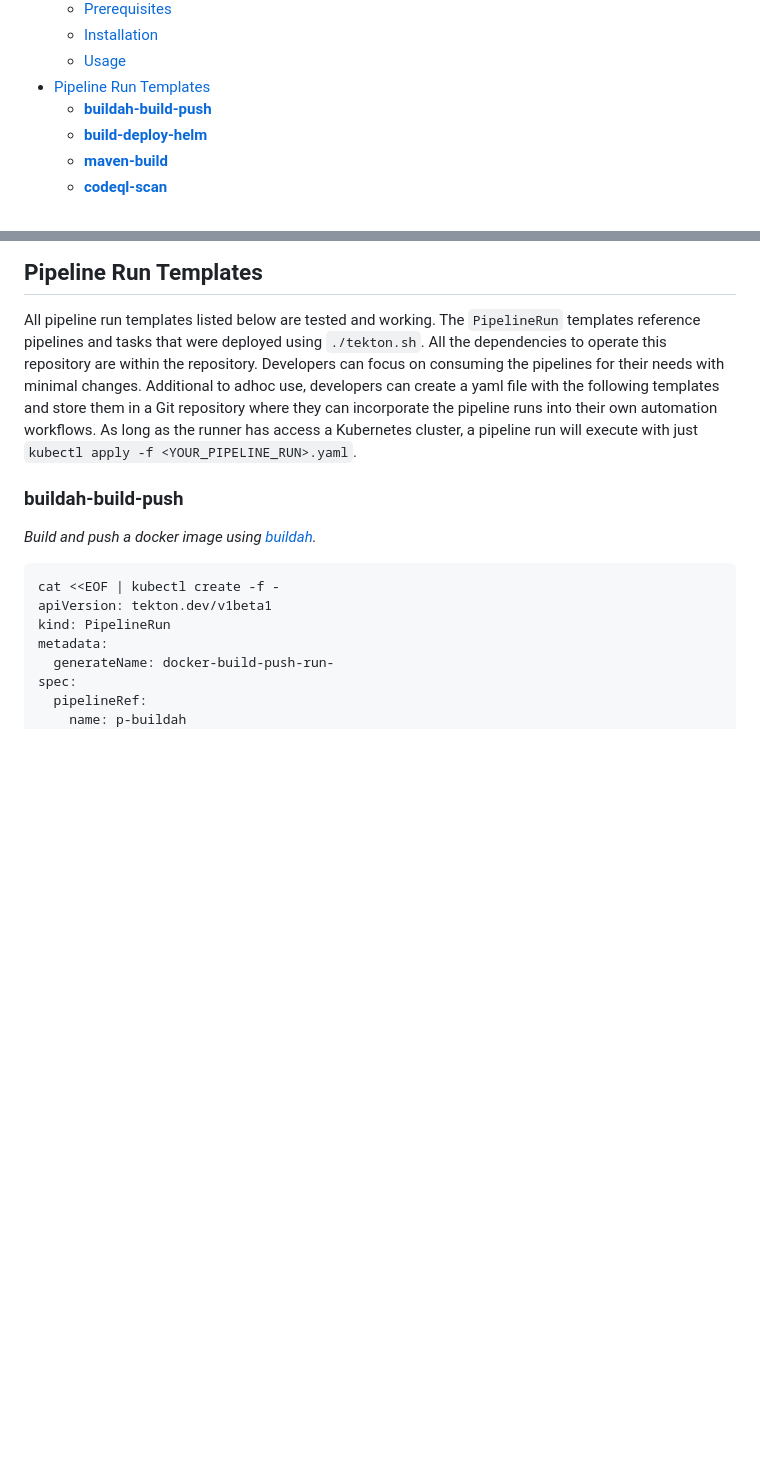
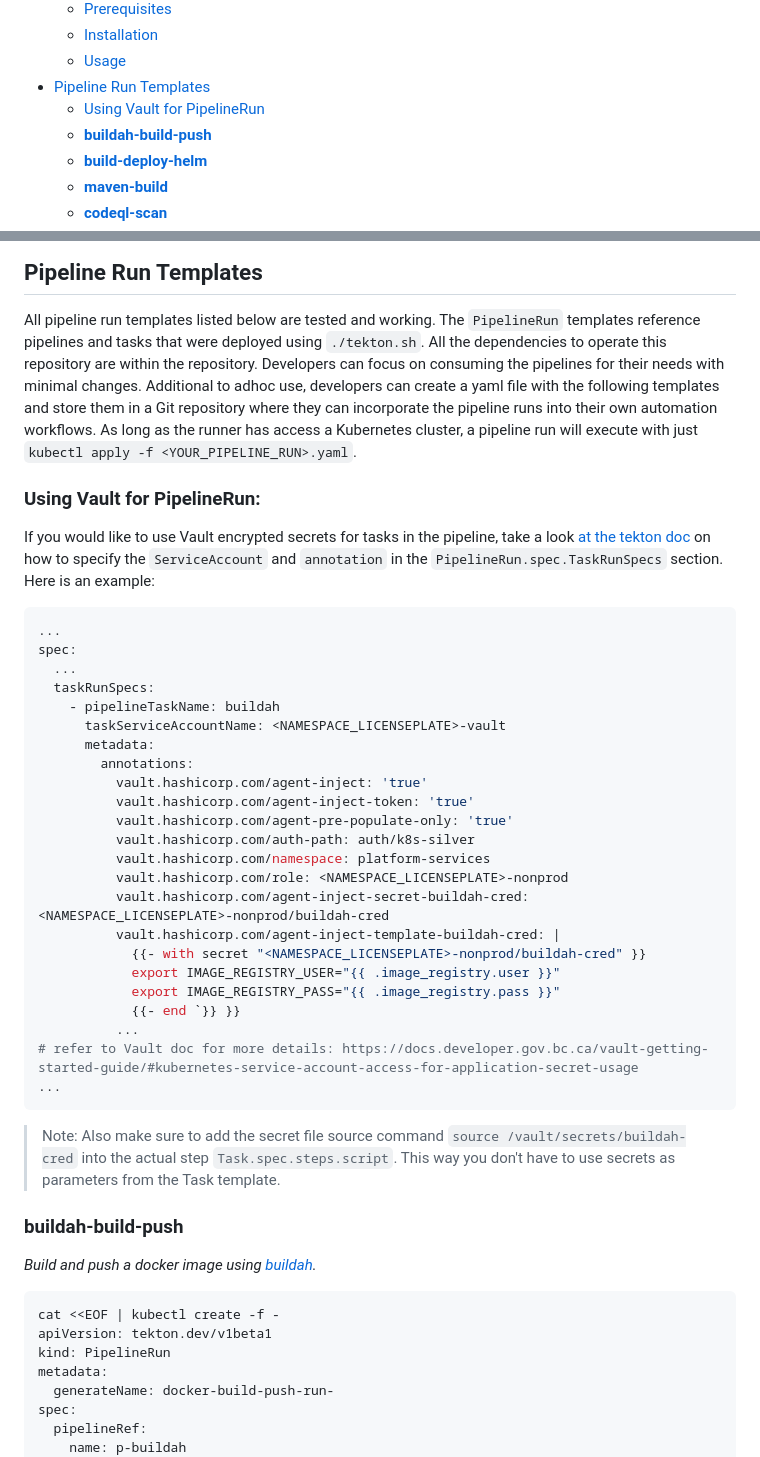
Before and after one commit to bcgov/pipeline-templates, a Markdown page: tekton/README.md, 2 parts joined by grey strips. GitHub-like rendering; blank space fills up the shorter version.

Commit message:
update tekton notes on how to use vault for pipeline run

````diff
--- a/tekton/README.md
+++ b/tekton/README.md
@@ -13,6 +13,7 @@
   - [Installation](#installation)
   - [Usage](#usage)
 - [Pipeline Run Templates](#pipeline-run-templates)
+  - [Using Vault for PipelineRun](#using-vault-for-pipelinerun)
   - [**buildah-build-push**](#buildah-build-push)
   - [**build-deploy-helm**](#build-deploy-helm)
   - [**maven-build**](#maven-build)
@@ -249,6 +250,39 @@ Usage: tekton.sh [option...]
 ## Pipeline Run Templates
 
 All pipeline run templates listed below are tested and working. The `PipelineRun` templates reference pipelines and tasks that were deployed using `./tekton.sh`. All the dependencies to operate this repository are within the repository. Developers can focus on consuming the pipelines for their needs with minimal changes. Additional to adhoc use, developers can create a yaml file with the following templates and store them in a Git repository where they can incorporate the pipeline runs into their own automation workflows. As long as the runner has access a Kubernetes cluster, a pipeline run will execute with just `kubectl apply -f <YOUR_PIPELINE_RUN>.yaml`.
+
+### Using Vault for PipelineRun:
+
+If you would like to use Vault encrypted secrets for tasks in the pipeline, take a look [at the tekton doc](https://tekton.dev/docs/pipelines/pipelineruns/#specifying-taskrunspecs) on how to specify the `ServiceAccount` and `annotation` in the `PipelineRun.spec.TaskRunSpecs` section. Here is an example:
+
+```yaml
+...
+spec:
+  ...
+  taskRunSpecs:
+    - pipelineTaskName: buildah
+      taskServiceAccountName: <NAMESPACE_LICENSEPLATE>-vault
+      metadata:
+        annotations:
+          vault.hashicorp.com/agent-inject: 'true'
+          vault.hashicorp.com/agent-inject-token: 'true'
+          vault.hashicorp.com/agent-pre-populate-only: 'true'
+          vault.hashicorp.com/auth-path: auth/k8s-silver
+          vault.hashicorp.com/namespace: platform-services
+          vault.hashicorp.com/role: <NAMESPACE_LICENSEPLATE>-nonprod
+          vault.hashicorp.com/agent-inject-secret-buildah-cred: <NAMESPACE_LICENSEPLATE>-nonprod/buildah-cred
+          vault.hashicorp.com/agent-inject-template-buildah-cred: |
+            {{- with secret "<NAMESPACE_LICENSEPLATE>-nonprod/buildah-cred" }}
+            export IMAGE_REGISTRY_USER="{{ .image_registry.user }}"
+            export IMAGE_REGISTRY_PASS="{{ .image_registry.pass }}"
+            {{- end `}} }}
+          ...
+# refer to Vault doc for more details: https://docs.developer.gov.bc.ca/vault-getting-started-guide/#kubernetes-service-account-access-for-application-secret-usage
+...
+```
+
+> Note: Also make sure to add the secret file source command `source /vault/secrets/buildah-cred` into the actual step `Task.spec.steps.script`. This way you don't have to use secrets as parameters from the Task template.
+
 
 ### **buildah-build-push**
 
````
